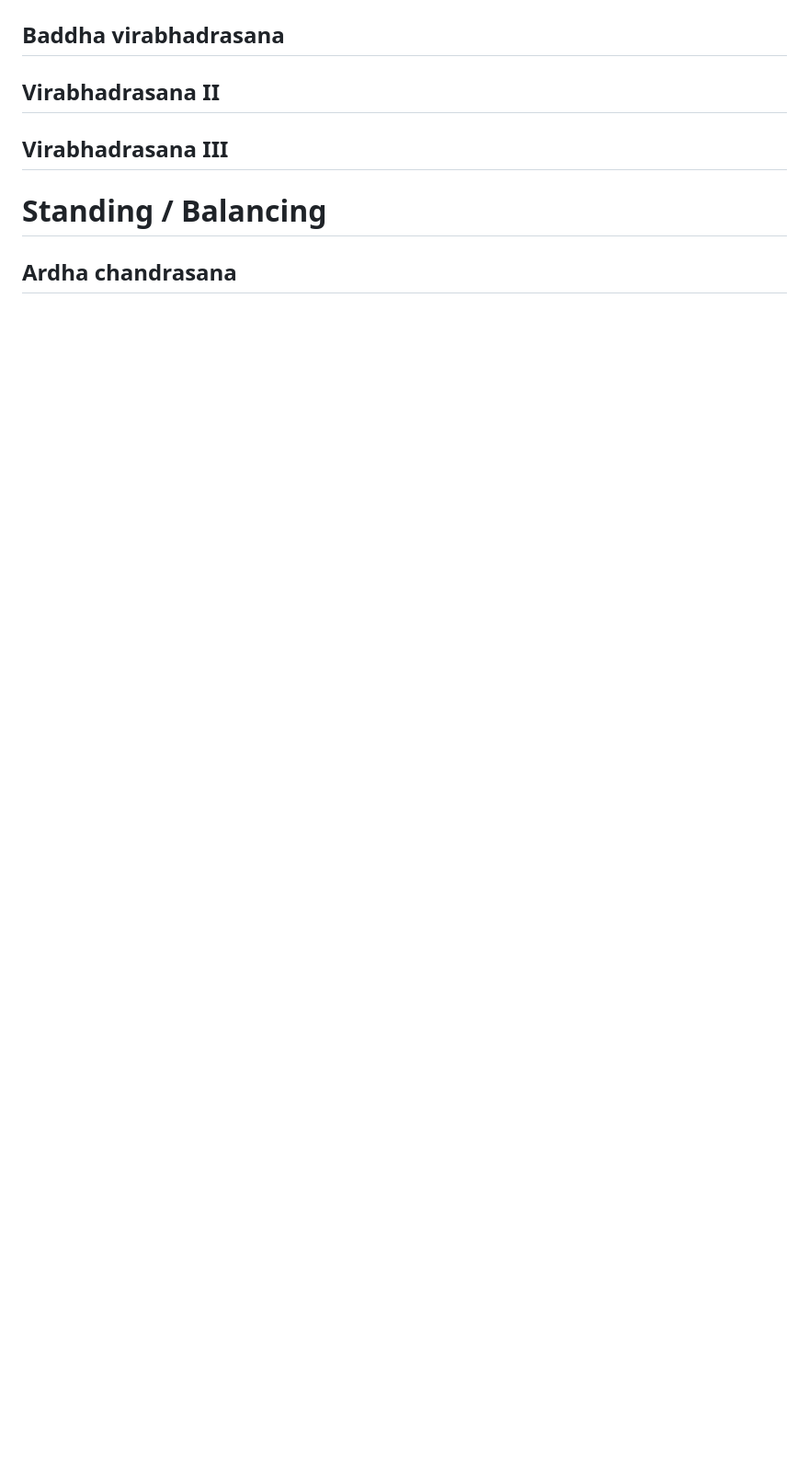
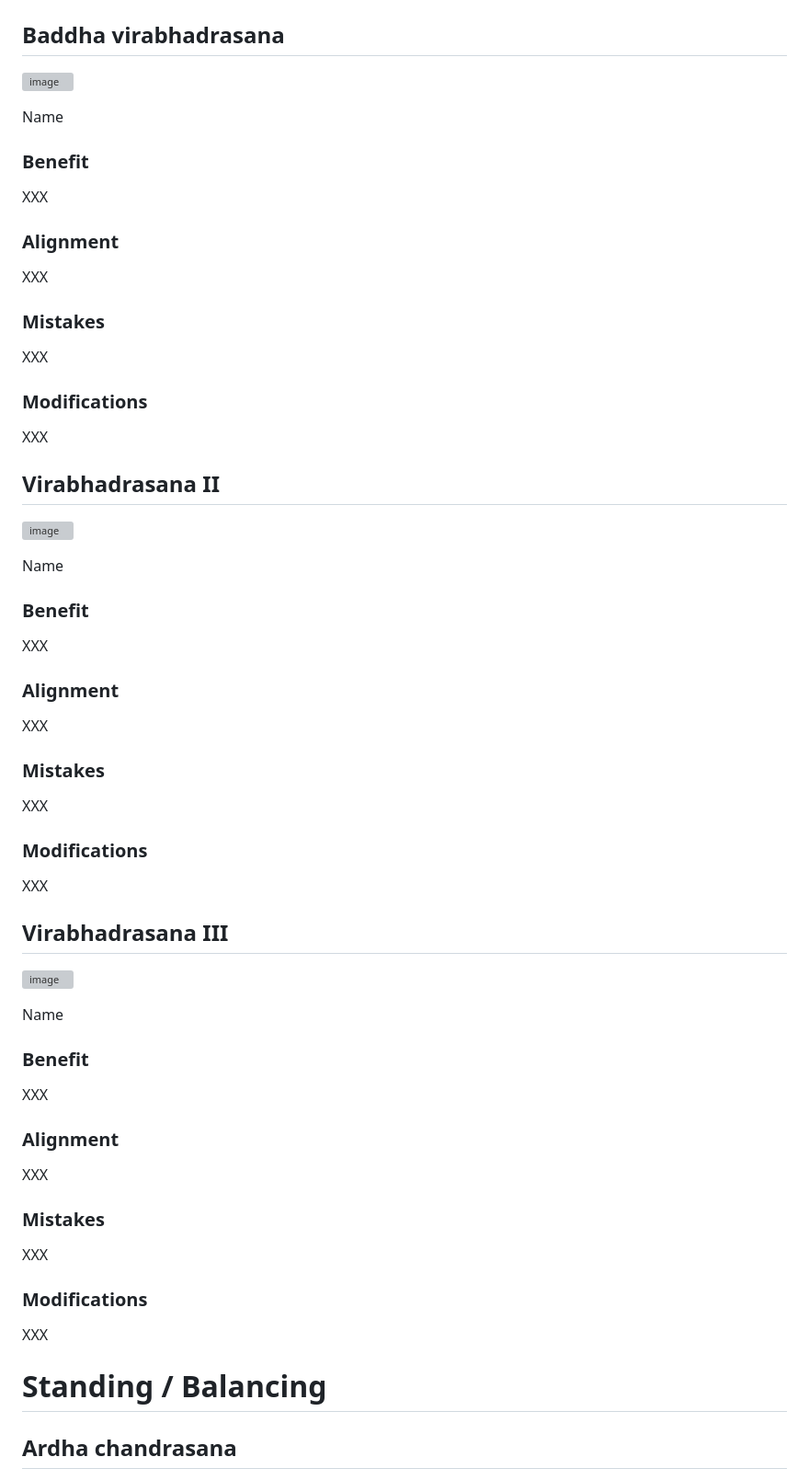
Before and after one commit to xladdd/asana, a Markdown page: asana.md, the part around one of its changes. Shown at 92% size. Rendered like a GitHub page; blank space fills up the shorter version; grey boxes are pictures that could not be loaded.

```diff
--- a/asana.md
+++ b/asana.md
@@ -24,6 +134,41 @@ Bridge prep.
 ## Baddha virabhadrasana
+![image]()
+
+Name
+### Benefit
+XXX
+### Alignment
+XXX
+### Mistakes
+XXX
+### Modifications
+XXX
+
 ## Virabhadrasana II
+![image](/img/warrior-2.svg)
+
+Name
+### Benefit
+XXX
+### Alignment
+XXX
+### Mistakes
+XXX
+### Modifications
+XXX
+
 ## Virabhadrasana III
+![image](/img/warrior-3.svg)
+
+Name
+### Benefit
+XXX
+### Alignment
+XXX
+### Mistakes
+XXX
+### Modifications
+XXX
 
 # Standing / Balancing
 ## Ardha chandrasana
```
Also changed, not shown: other parts of asana.md (+222 -13 lines).
